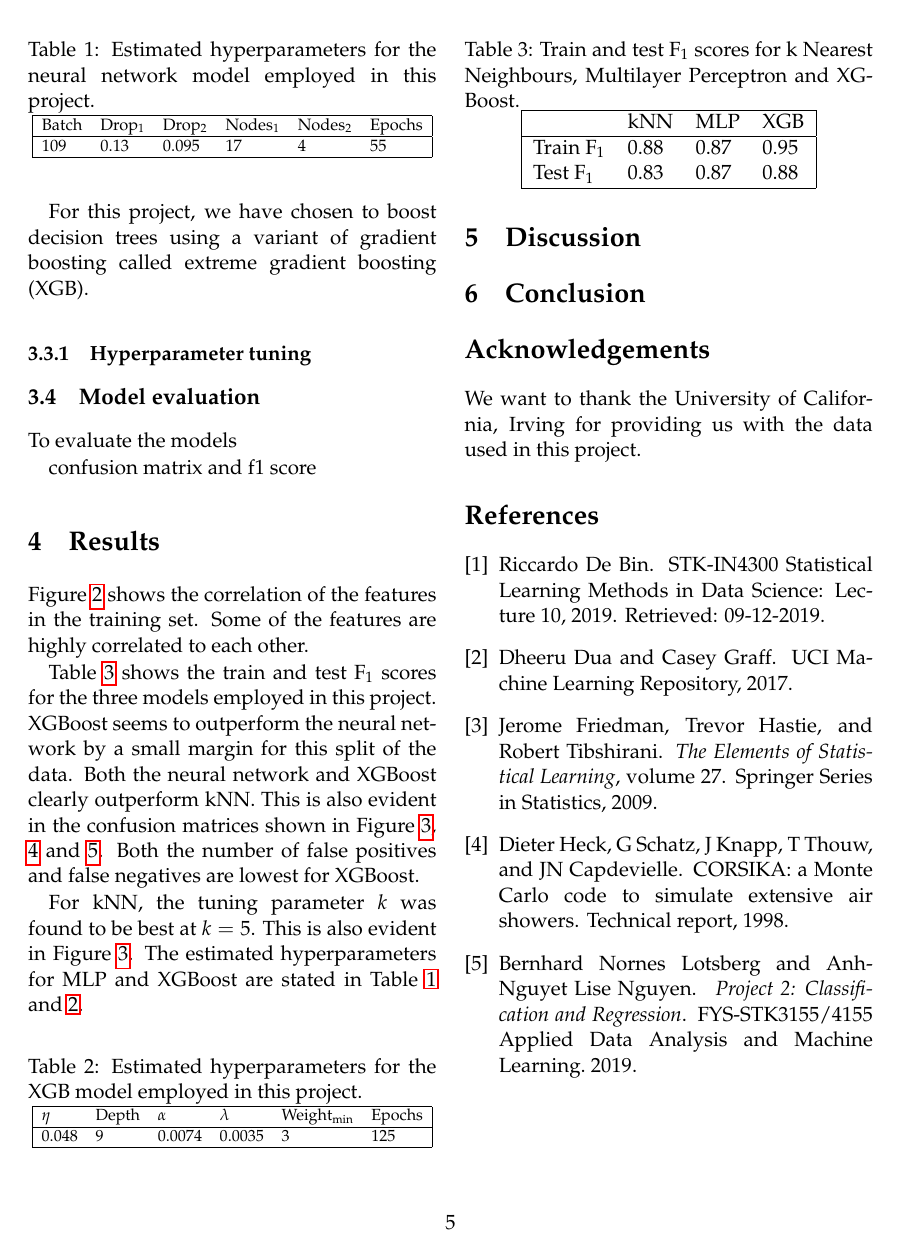
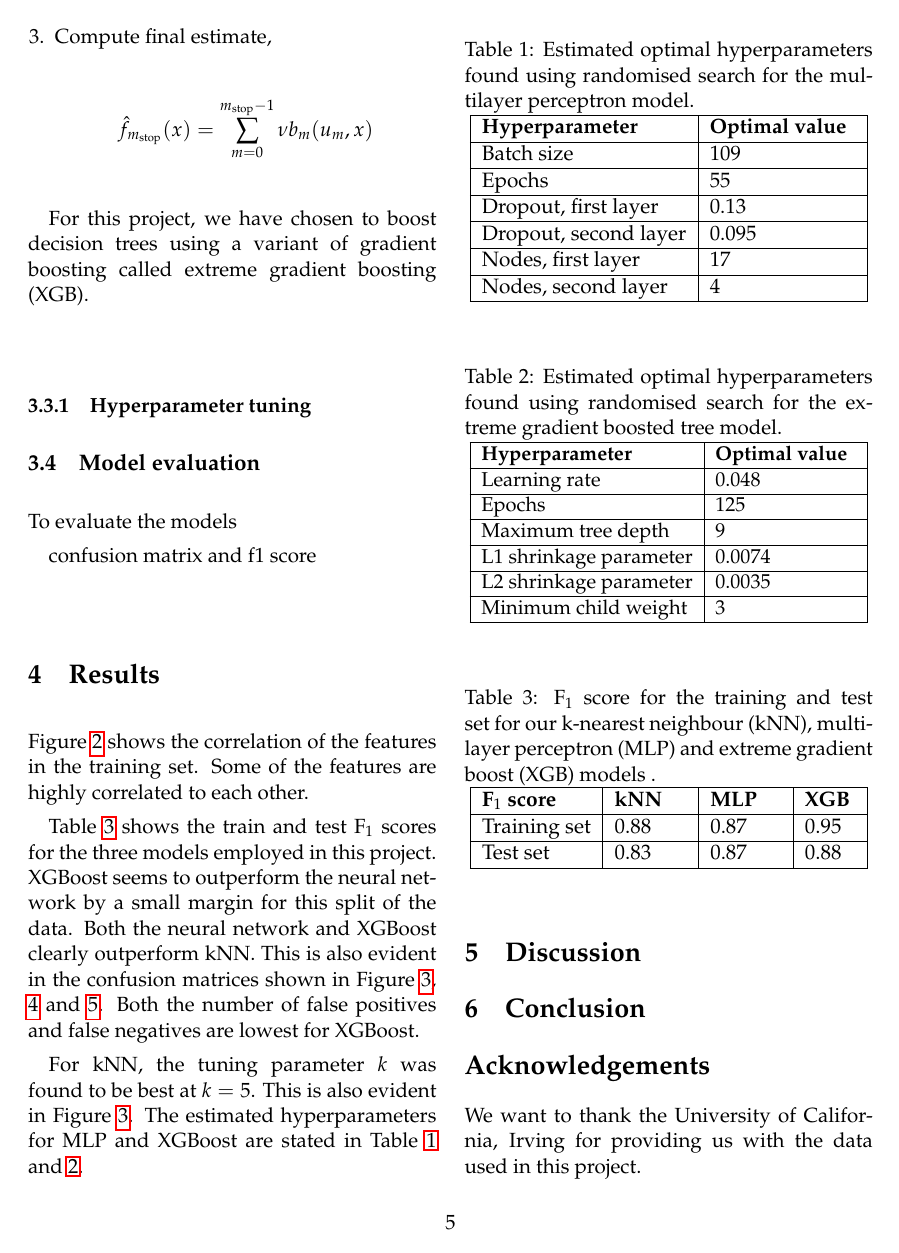
Before and after one commit to liseanh/FYS-STK4155-project3, a LaTeX paper (doc/report_3.tex): page 5 of 7. Compiled offline with pdfLaTeX.

Commit message:
fixed tables

```diff
--- a/doc/report_3.tex
+++ b/doc/report_3.tex
@@ -277,54 +273,57 @@ at $k=5$. This is also evident in Figure
 XGBoost are stated in Table \ref{tab:Tune_NN} and
 \ref{tab:Tune_XGB}.
 
-\begin{table}
-\centering
-\caption{Estimated hyperparameters for the neural network model employed in this
-project.}
+
+\begin{table}[H]
+\caption{Estimated optimal hyperparameters found using randomised search for the
+multilayer perceptron model.}
 \label{tab:Tune_NN}
 \resizebox{\columnwidth}{!}{
-\begin{tabular}{|llllll|}
-\hline
-Batch & Drop$_1$ & Drop$_2$ & Nodes$_1$ & Nodes$_2$ & Epochs\\
-\hline
-$109$ & $0.13$ & $0.095$ & $17$ & $4$ & $55$ \\
-\hline
+  \begin{tabular}{|l|l|} \hline
+      \textbf{Hyperparameter} & \textbf{Optimal value} \hspace{2pt} \\ \hline
+      Batch size              & 109              \\ \hline
+      Epochs                  & 55               \\ \hline
+      Dropout, first layer    & 0.13             \\ \hline
+      Dropout, second layer   & 0.095            \\ \hline
+      Nodes, first layer      & 17               \\ \hline
+      Nodes, second layer     & 4                \\ \hline
   \end{tabular}
 }
-
 \end{table}
 
+
 \begin{table}[H]
-\centering
-\caption{Estimated hyperparameters for the XGB model employed in this project.}
+\caption{Estimated optimal hyperparameters found using randomised search for the
+extreme gradient boosted tree model.}
 \label{tab:Tune_XGB}
 \resizebox{\columnwidth}{!}{
-\begin{tabular}{|llllll|}
-\hline
-$\eta$ & Depth & $\alpha$ & $\lambda$ & Weight$_\text{min}$ & Epochs \\
-\hline
-0.048 & 9 & 0.0074 & 0.0035 & 3 & 125 \\
-\hline
+  \begin{tabular}{|l|l|} \hline
+      \textbf{Hyperparameter} & \textbf{Optimal value} \hspace{2pt} \\ \hline
+      Learning rate           & 0.048     \\ \hline
+      Epochs                  & 125       \\ \hline
+      Maximum  tree depth     & 9         \\ \hline
+      L1 shrinkage parameter  & 0.0074    \\ \hline
+      L2 shrinkage parameter  & 0.0035    \\ \hline
+      Minimum child weight    & 3         \\ \hline
   \end{tabular}
 }
-
 \end{table}
 
-\begin{table}
-\caption{Train and test F$_1$ scores for k Nearest Neighbours, Multilayer
-Perceptron and XGBoost.}
+
+
+\begin{table}[H]
+\caption{F$_1$ score for the training and test set for our k-nearest neighbour
+(kNN), multilayer perceptron (MLP) and extreme gradient boost (XGB) models .}
 \label{tab:F1}
-%\resizebox{\columnwidth}{!}{
-\centering
-\begin{tabular}{|llll|}
+\resizebox{\columnwidth}{!}{
+\begin{tabular}{|l|l|l|l|}
 \hline
-           & kNN & MLP & XGB \\
-\hline
-Train F$_1$ & $0.88$ & $0.87$ & $0.95$\\
-Test F$_1$   & $0.83$ & $0.87$ & $0.88$\\
-\hline
+\textbf{F$_1$ score}  & \textbf{kNN} \hspace{10pt}
+& \textbf{MLP} \hspace{10pt} & \textbf{XGB}  \hspace{10pt}\\ \hline
+Training set & $0.88$ & $0.87$ & $0.95$ \\ \hline
+Test set     & $0.83$ & $0.87$ & $0.88$ \\ \hline
 \end{tabular}
-%}
+}
 \end{table}
 
 \begin{figure*}
```
Also changed, not shown: doc/report_3.tex (44 more changed lines). Lines whose indentation alone changed are shown as unchanged.
